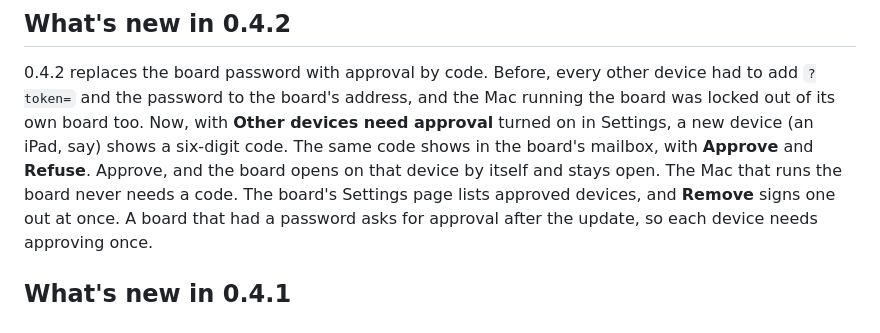
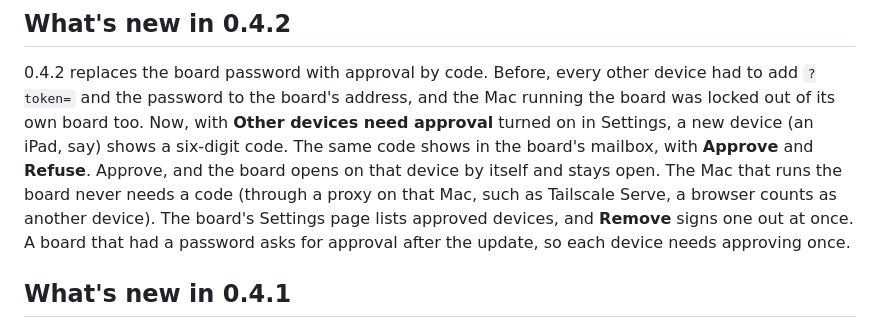
Before and after one commit to kyroco/vitalaize, a Markdown page: README.md, the part around the change. Drawn GitHub-style.

Commit message:
README: through a proxy on the board's Mac, a browser counts as another device (#152)

```diff
--- a/README.md
+++ b/README.md
@@ -23,7 +23,9 @@ Mac running the board was locked out of its own board too. Now, with **Other
 devices need approval** turned on in Settings, a new device (an iPad, say)
 shows a six-digit code. The same code shows in the board's mailbox, with
 **Approve** and **Refuse**. Approve, and the board opens on that device by
-itself and stays open. The Mac that runs the board never needs a code. The
+itself and stays open. The Mac that runs the board never needs a code
+(through a proxy on that Mac, such as Tailscale Serve, a browser counts as
+another device). The
 board's Settings page lists approved devices, and **Remove** signs one out at
 once. A board that had a password asks for approval after the update, so
 each device needs approving once.
```
